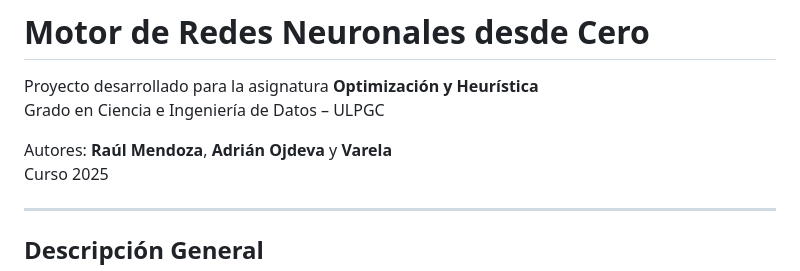
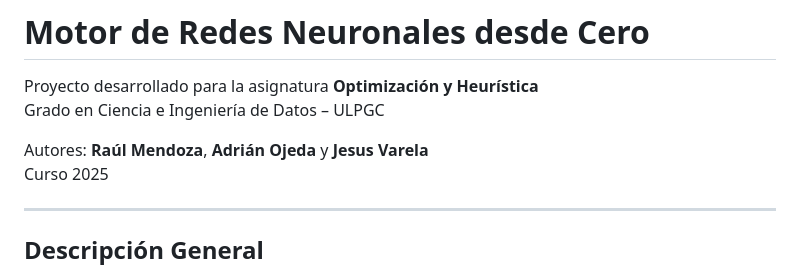
Before and after one commit to OH-BEST-OF-THE-CARRERA/OH-1ENTREGA, a Markdown page: README.md, the part around the change. Rendered like a GitHub page.

```diff
--- a/README.md
+++ b/README.md
@@ -3,7 +3,7 @@
 Proyecto desarrollado para la asignatura **Optimización y Heurística**
 Grado en Ciencia e Ingeniería de Datos – ULPGC
 
-Autores: **Raúl Mendoza**, **Adrián Ojdeva** y **Varela**
+Autores: **Raúl Mendoza**, **Adrián Ojeda** y **Jesus Varela**
 Curso 2025
 
 ---
```
